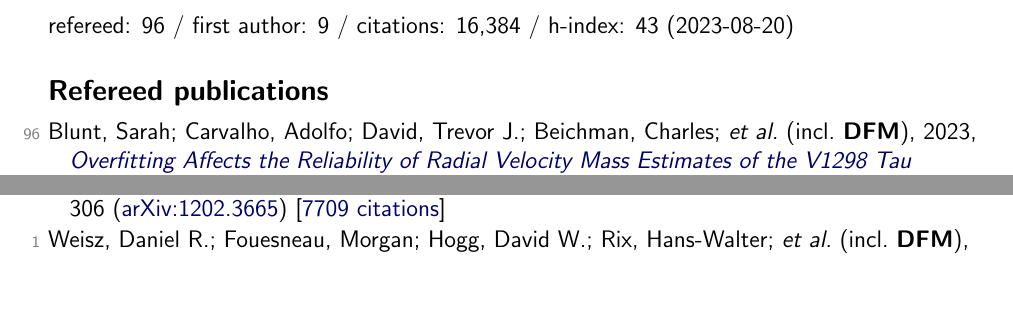
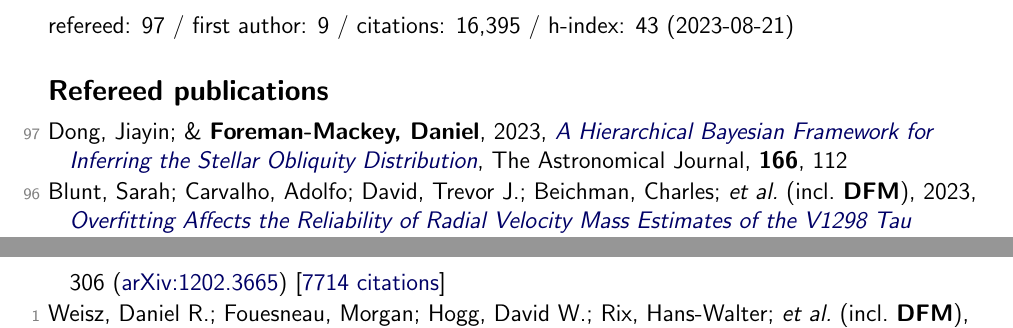
Before and after one commit to dfm/cv, a LaTeX document (tex/pubs.tex, which reads tex/pubs_ref.tex, tex/pubs_summary.tex): two parts of pages 1 and 7 of 8 before the commit and two parts of pages 1 and 8 of 9 after it, joined at a grey line, cut so that both start at the same text. Compiled offline with pdfLaTeX.

Commit message:
updating data

```diff
--- a/tex/pubs_ref.tex
+++ b/tex/pubs_ref.tex
@@ -1,3 +1,5 @@
+\item[{\color{numcolor}\scriptsize97}] Dong, Jiayin; \& \textbf{Foreman-Mackey, Daniel}, 2023, \doi{10.3847/1538-3881/ace105}{A Hierarchical Bayesian Framework for Inferring the Stellar Obliquity Distribution}, The Astronomical Journal, \textbf{166}, 112
+
 \item[{\color{numcolor}\scriptsize96}] Blunt, Sarah; Carvalho, Adolfo; David, Trevor J.; Beichman, Charles; \etal\ (incl.\ \textbf{DFM}), 2023, \doi{10.3847/1538-3881/acde78}{Overfitting Affects the Reliability of Radial Velocity Mass Estimates of the V1298 Tau Planets}, The Astronomical Journal, \textbf{166}, 62 (\arxiv{2306.08145})
 
 \item[{\color{numcolor}\scriptsize95}] Tran, Quang H.; Bedell, Megan; \textbf{Foreman-Mackey, Daniel}; \& Luger, Rodrigo, 2023, \doi{10.3847/1538-4357/acd05c}{Joint Modeling of Radial Velocities and Photometry with a Gaussian Process Framework}, The Astrophysical Journal, \textbf{950}, 162 (\arxiv{2305.00988})
@@ -186,6 +188,6 @@
 
 \item[{\color{numcolor}\scriptsize3}] Brewer, Brendon J.; \textbf{Foreman-Mackey, Daniel}; \& Hogg, David W., 2013, \doi{10.1088/0004-6256/146/1/7}{Probabilistic Catalogs for Crowded Stellar Fields}, The Astronomical Journal, \textbf{146}, 7 (\arxiv{1211.5805}) [\href{https://ui.adsabs.harvard.edu/abs/2013AJ....146....7B}{39 citations}]
 
-\item[{\color{numcolor}\scriptsize2}] \textbf{Foreman-Mackey, Daniel}; Hogg, David W.; Lang, Dustin; \& Goodman, Jonathan, 2013, \doi{10.1086/670067}{emcee: The MCMC Hammer}, Publications of the Astronomical Society of the Pacific, \textbf{125}, 306 (\arxiv{1202.3665}) [\href{https://ui.adsabs.harvard.edu/abs/2013PASP..125..306F}{7709 citations}]
+\item[{\color{numcolor}\scriptsize2}] \textbf{Foreman-Mackey, Daniel}; Hogg, David W.; Lang, Dustin; \& Goodman, Jonathan, 2013, \doi{10.1086/670067}{emcee: The MCMC Hammer}, Publications of the Astronomical Society of the Pacific, \textbf{125}, 306 (\arxiv{1202.3665}) [\href{https://ui.adsabs.harvard.edu/abs/2013PASP..125..306F}{7714 citations}]
 
 \item[{\color{numcolor}\scriptsize1}] Weisz, Daniel R.; Fouesneau, Morgan; Hogg, David W.; Rix, Hans-Walter; \etal\ (incl.\ \textbf{DFM}), 2013, \doi{10.1088/0004-637X/762/2/123}{The Panchromatic Hubble Andromeda Treasury. IV. A Probabilistic Approach to Inferring the High-mass Stellar Initial Mass Function and Other Power-law Functions}, The Astrophysical Journal, \textbf{762}, 123 (\arxiv{1211.6105}) [\href{https://ui.adsabs.harvard.edu/abs/2013ApJ...762..123W}{31 citations}]
--- a/tex/pubs_summary.tex
+++ b/tex/pubs_summary.tex
@@ -1 +1 @@
-refereed: 96 / first author: 9 / citations: 16,384 / h-index: 43 (2023-08-20)
+refereed: 97 / first author: 9 / citations: 16,395 / h-index: 43 (2023-08-21)
```
Also changed, not shown: tex/pubs_select.tex (+1 -1 lines), tex/pubs_unref.tex (+1 -1 lines), README.md, tex/pubs_ref.tex (4 more changed lines), 1 other file.
